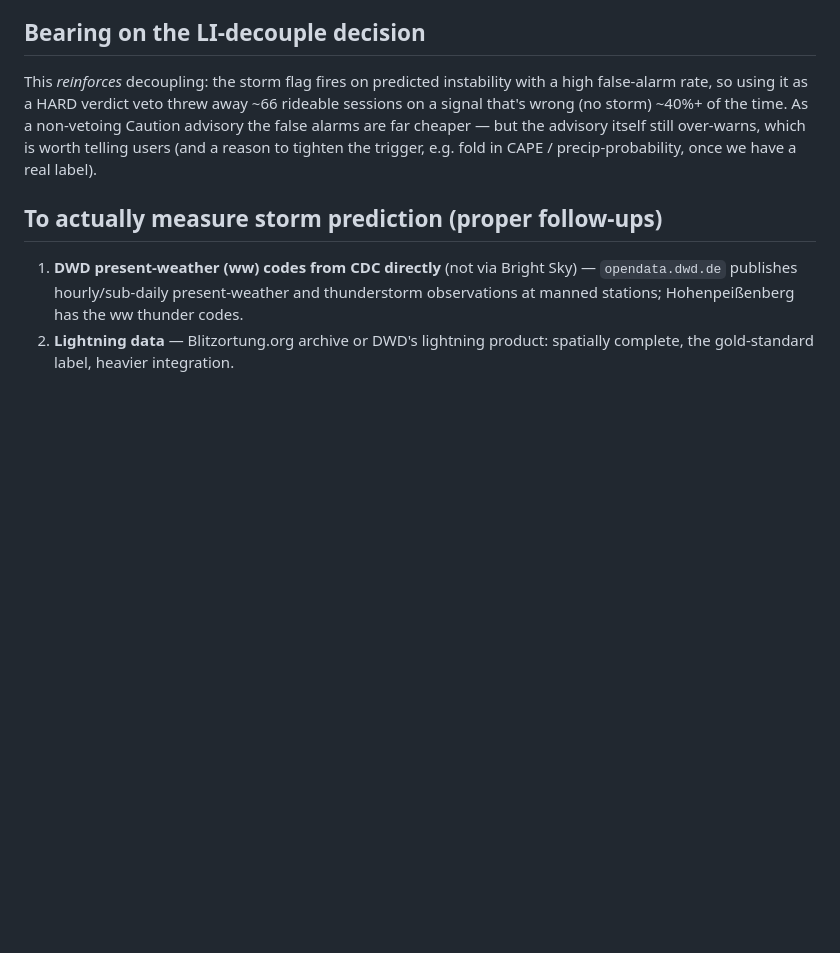
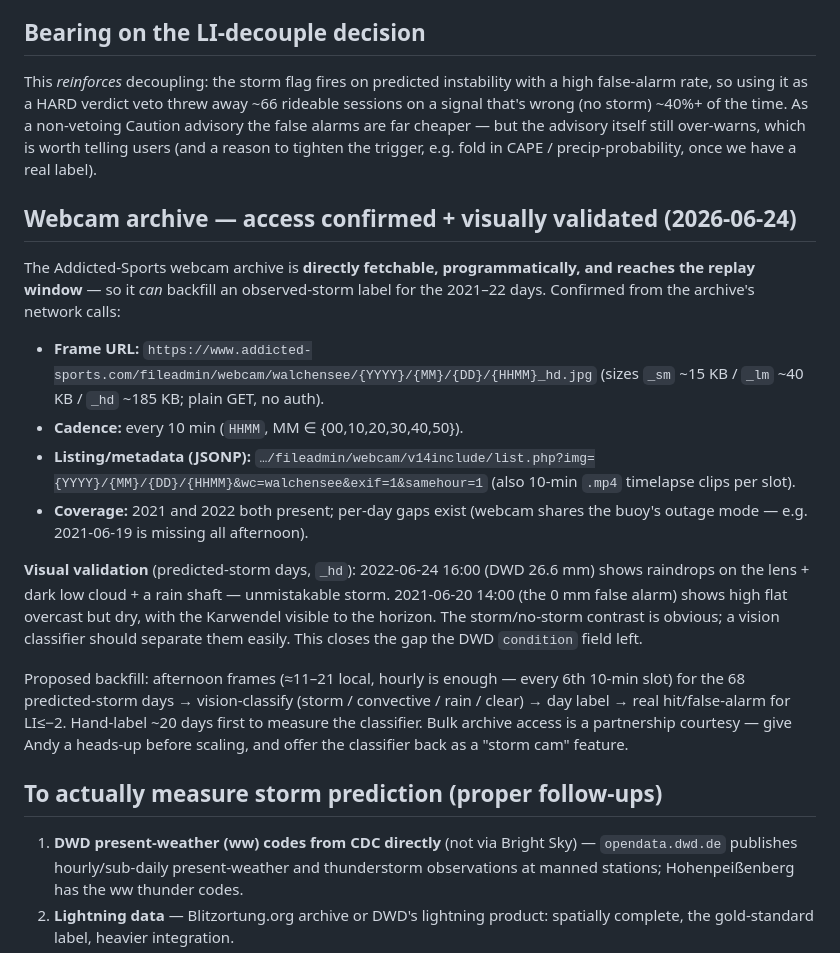
Before and after one commit to s1st/walchensee-oracle, a Markdown page: docs/findings/storm-ground-truth-spike-2026-06-24.md, the part around the change. GitHub-like rendering; blank space fills up the shorter version.

Commit message:
Confirm webcam archive access + visual validation for storm backfill
Archive frames are directly fetchable (URL pattern, 10-min cadence, _hd, no auth)
and cover the 2021-22 replay window. Visually validated: 2022-06-24 (26.6mm) shows
rain on lens + rain shaft; 2021-06-20 (0mm false alarm) is dry with full horizon
visibility. Vision-classifying afternoon frames can backfill a real observed-storm
label for the 68 predicted-storm days.

```diff
--- a/docs/findings/storm-ground-truth-spike-2026-06-24.md
+++ b/docs/findings/storm-ground-truth-spike-2026-06-24.md
@@ -68,6 +68,34 @@ Caution advisory the false alarms are far cheaper — but the advisory itself st
 over-warns, which is worth telling users (and a reason to tighten the trigger,
 e.g. fold in CAPE / precip-probability, once we have a real label).
 
+## Webcam archive — access confirmed + visually validated (2026-06-24)
+
+The Addicted-Sports webcam archive is **directly fetchable, programmatically, and
+reaches the replay window** — so it *can* backfill an observed-storm label for the
+2021–22 days. Confirmed from the archive's network calls:
+
+- **Frame URL:** `https://www.addicted-sports.com/fileadmin/webcam/walchensee/{YYYY}/{MM}/{DD}/{HHMM}_hd.jpg`
+  (sizes `_sm` ~15 KB / `_lm` ~40 KB / `_hd` ~185 KB; plain GET, no auth).
+- **Cadence:** every 10 min (`HHMM`, MM ∈ {00,10,20,30,40,50}).
+- **Listing/metadata (JSONP):** `…/fileadmin/webcam/v14include/list.php?img={YYYY}/{MM}/{DD}/{HHMM}&wc=walchensee&exif=1&samehour=1`
+  (also 10-min `.mp4` timelapse clips per slot).
+- **Coverage:** 2021 and 2022 both present; per-day gaps exist (webcam shares the
+  buoy's outage mode — e.g. 2021-06-19 is missing all afternoon).
+
+**Visual validation** (predicted-storm days, `_hd`): 2022-06-24 16:00 (DWD 26.6 mm)
+shows raindrops on the lens + dark low cloud + a rain shaft — unmistakable storm.
+2021-06-20 14:00 (the 0 mm false alarm) shows high flat overcast but dry, with the
+Karwendel visible to the horizon. The storm/no-storm contrast is obvious; a vision
+classifier should separate them easily. This closes the gap the DWD `condition`
+field left.
+
+Proposed backfill: afternoon frames (≈11–21 local, hourly is enough — every 6th
+10-min slot) for the 68 predicted-storm days → vision-classify
+(storm / convective / rain / clear) → day label → real hit/false-alarm for LI≤−2.
+Hand-label ~20 days first to measure the classifier. Bulk archive access is a
+partnership courtesy — give Andy a heads-up before scaling, and offer the
+classifier back as a "storm cam" feature.
+
 ## To actually measure storm prediction (proper follow-ups)
 
 1. **DWD present-weather (ww) codes from CDC directly** (not via Bright Sky) —
```
